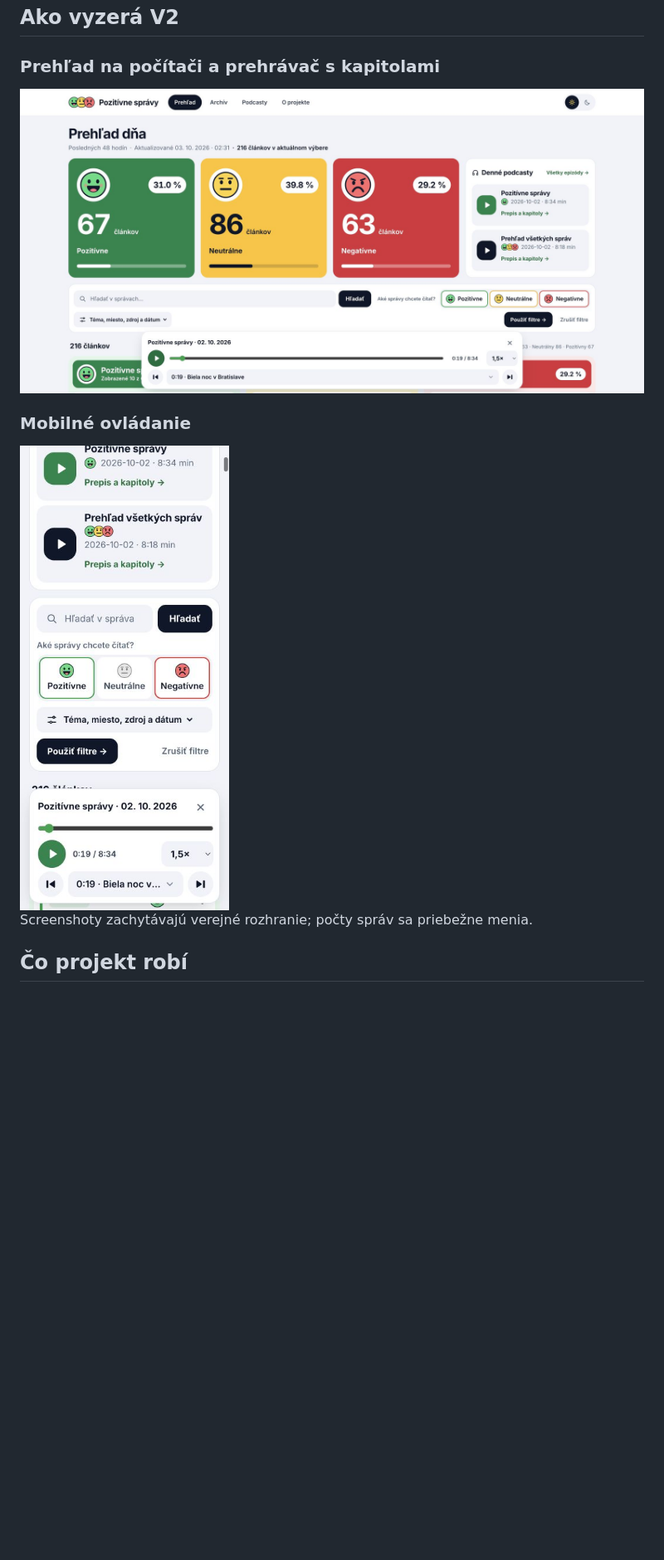
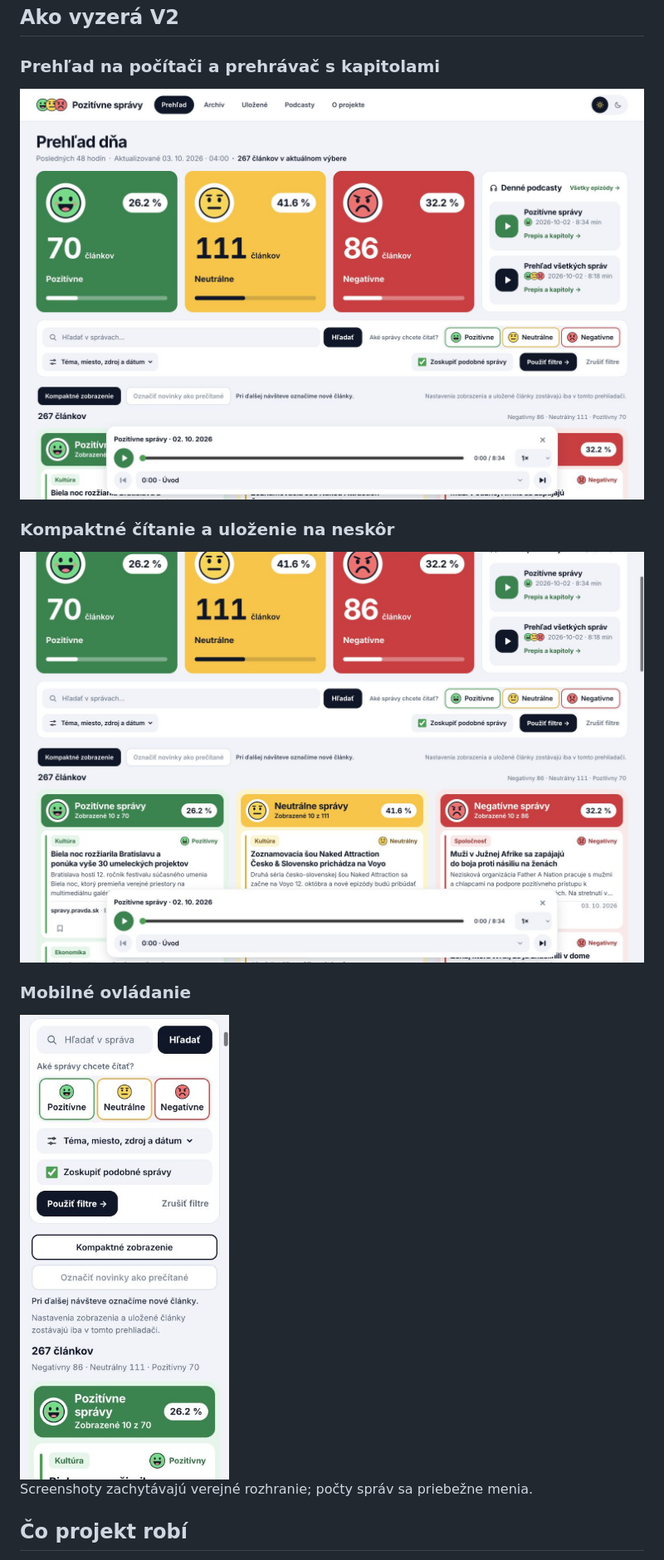
Before and after one commit to marek-gresek/pozitivne-spravy, a Markdown page: README.md, the part around one of its changes. Shown at 83% size. Drawn GitHub-style; pictures changed too: docs/screenshots/desktop.jpg (added), docs/screenshots/desktop.png (deleted), docs/screenshots/mobile.jpg (added); blank space fills up the shorter version.

```diff
--- a/README.md
+++ b/README.md
@@ -8,11 +8,15 @@ Slovenský čitateľský web, ktorý zbiera správy z RSS, pripravuje krátke sl
 
 ### Prehľad na počítači a prehrávač s kapitolami
 
-![Pozitívne správy V2 – široký prehľad, sentimentové štatistiky a podcastové kapitoly](docs/screenshots/desktop.png)
+![Pozitívne správy V2 – široký prehľad, sentimentové štatistiky a podcastové kapitoly](docs/screenshots/desktop.jpg)
+
+### Kompaktné čítanie a uloženie na neskôr
+
+![Kompaktné karty, záložky pri článkoch a ovládanie čítania](docs/screenshots/reader-tools.jpg)
 
 ### Mobilné ovládanie
 
-<img src="docs/screenshots/mobile.png" alt="Mobilné filtre so smajlíkmi a prehrávač podcastu s kapitolami" width="360">
+<img src="docs/screenshots/mobile.jpg" alt="Mobilné filtre so smajlíkmi a nové čitateľské ovládanie" width="360">
 
 Screenshoty zachytávajú verejné rozhranie; počty správ sa priebežne menia.
 
```
Also changed, not shown: other parts of README.md (+7 -2 lines), 12 other files.
